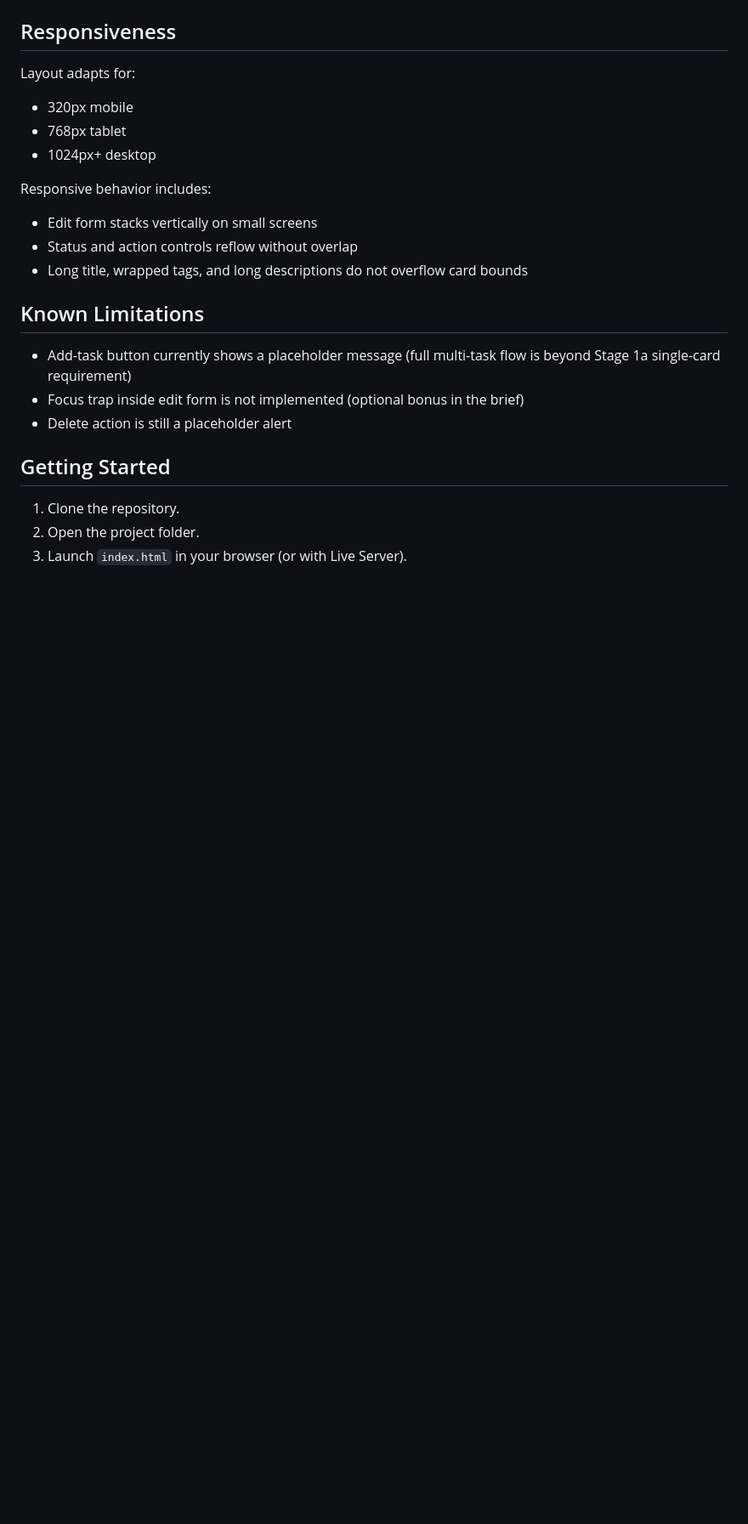
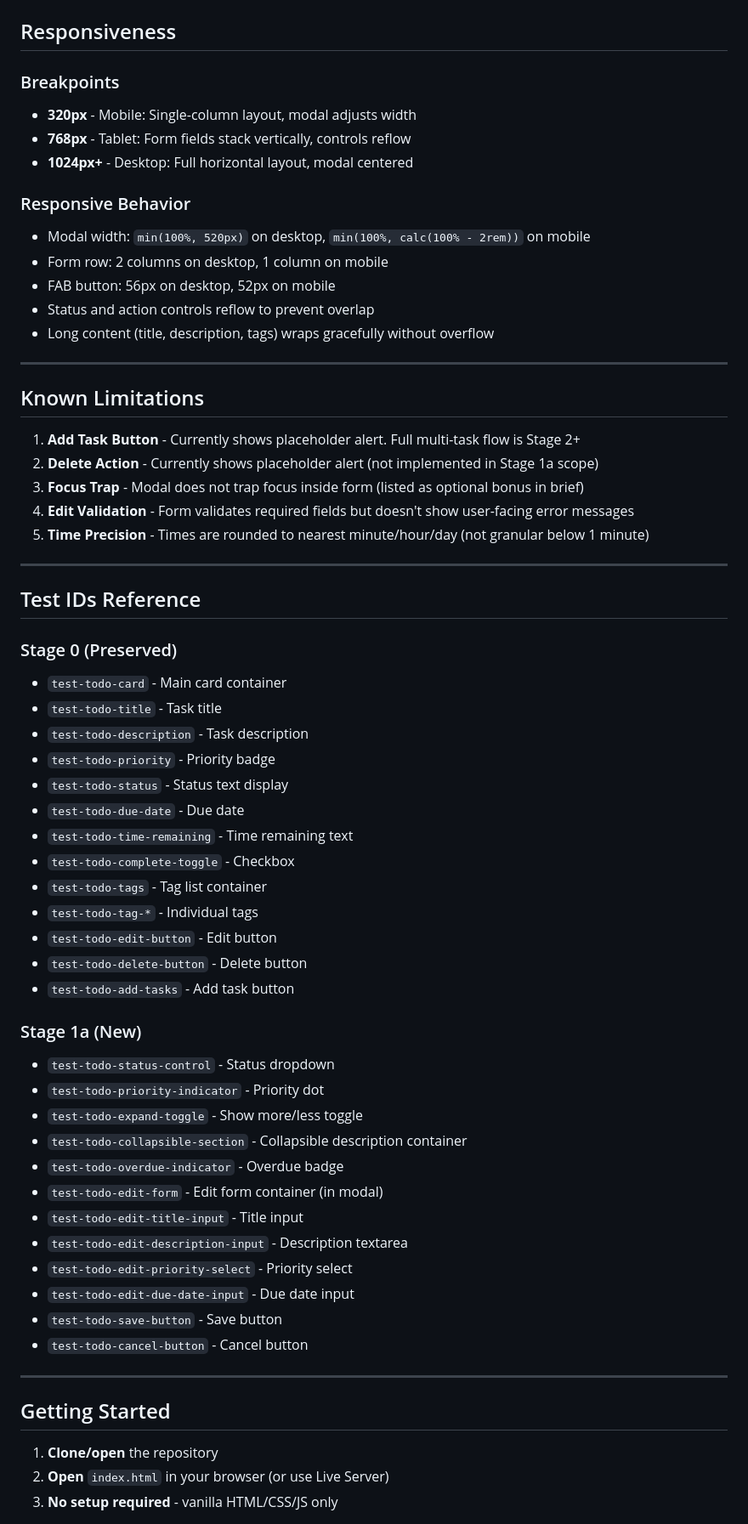
Before and after one commit to C-J7/HNG-Frontend-Internship, a Markdown page: Kansei_todoApp/Readme.md, the part around one of its changes. Shown at 85% size. GitHub-like rendering; blank space fills up the shorter version.

```diff
--- a/Kansei_todoApp/Readme.md
+++ b/Kansei_todoApp/Readme.md
@@ -69,27 +129,66 @@ Built with vanilla HTML, CSS, and JavaScript.
 
 ## Responsiveness
 
-Layout adapts for:
+### Breakpoints
+- **320px** - Mobile: Single-column layout, modal adjusts width
+- **768px** - Tablet: Form fields stack vertically, controls reflow
+- **1024px+** - Desktop: Full horizontal layout, modal centered
 
-- 320px mobile
-- 768px tablet
-- 1024px+ desktop
+### Responsive Behavior
+- Modal width: `min(100%, 520px)` on desktop, `min(100%, calc(100% - 2rem))` on mobile
+- Form row: 2 columns on desktop, 1 column on mobile
+- FAB button: 56px on desktop, 52px on mobile
+- Status and action controls reflow to prevent overlap
+- Long content (title, description, tags) wraps gracefully without overflow
 
-Responsive behavior includes:
-
-- Edit form stacks vertically on small screens
-- Status and action controls reflow without overlap
-- Long title, wrapped tags, and long descriptions do not overflow card bounds
+---
 
 ## Known Limitations
 
-- Add-task button currently shows a placeholder message (full multi-task flow is beyond Stage 1a single-card requirement)
-- Focus trap inside edit form is not implemented (optional bonus in the brief)
-- Delete action is still a placeholder alert
+1. **Add Task Button** - Currently shows placeholder alert. Full multi-task flow is Stage 2+
+2. **Delete Action** - Currently shows placeholder alert (not implemented in Stage 1a scope)
+3. **Focus Trap** - Modal does not trap focus inside form (listed as optional bonus in brief)
+4. **Edit Validation** - Form validates required fields but doesn't show user-facing error messages
+5. **Time Precision** - Times are rounded to nearest minute/hour/day (not granular below 1 minute)
+
+---
+
+## Test IDs Reference
+
+### Stage 0 (Preserved)
+- `test-todo-card` - Main card container
+- `test-todo-title` - Task title
+- `test-todo-description` - Task description
+- `test-todo-priority` - Priority badge
+- `test-todo-status` - Status text display
+- `test-todo-due-date` - Due date
+- `test-todo-time-remaining` - Time remaining text
+- `test-todo-complete-toggle` - Checkbox
+- `test-todo-tags` - Tag list container
+- `test-todo-tag-*` - Individual tags
+- `test-todo-edit-button` - Edit button
+- `test-todo-delete-button` - Delete button
+- `test-todo-add-tasks` - Add task button
+
+### Stage 1a (New)
+- `test-todo-status-control` - Status dropdown
+- `test-todo-priority-indicator` - Priority dot
+- `test-todo-expand-toggle` - Show more/less toggle
+- `test-todo-collapsible-section` - Collapsible description container
+- `test-todo-overdue-indicator` - Overdue badge
+- `test-todo-edit-form` - Edit form container (in modal)
+- `test-todo-edit-title-input` - Title input
+- `test-todo-edit-description-input` - Description textarea
+- `test-todo-edit-priority-select` - Priority select
+- `test-todo-edit-due-date-input` - Due date input
+- `test-todo-save-button` - Save button
+- `test-todo-cancel-button` - Cancel button
+
+---
 
 ## Getting Started
 
-1. Clone the repository.
-2. Open the project folder.
-3. Launch `index.html` in your browser (or with Live Server).
+1. **Clone/open** the repository
+2. **Open** `index.html` in your browser (or use Live Server)
+3. **No setup required** - vanilla HTML/CSS/JS only
 
```
Also changed, not shown: other parts of Kansei_todoApp/Readme.md (+148 -52 lines).
